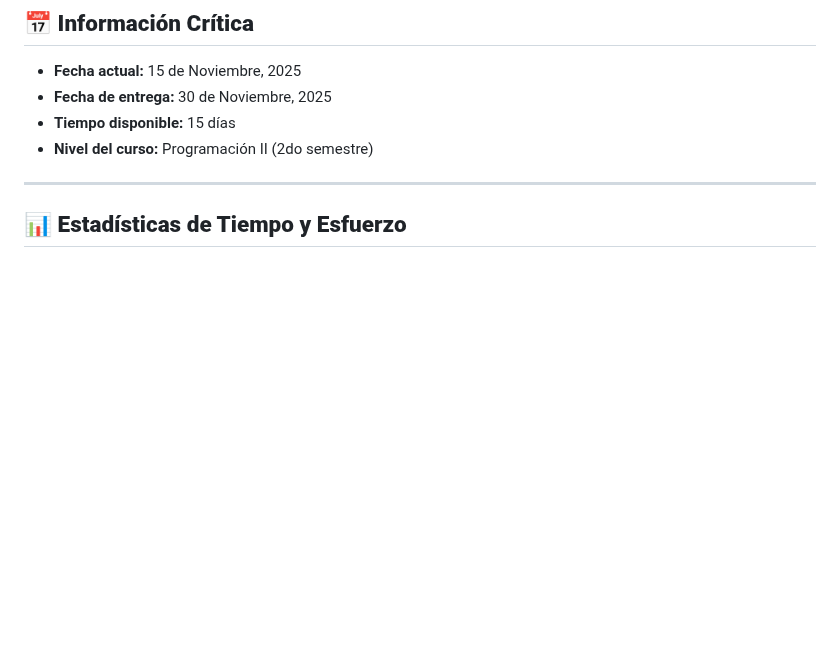
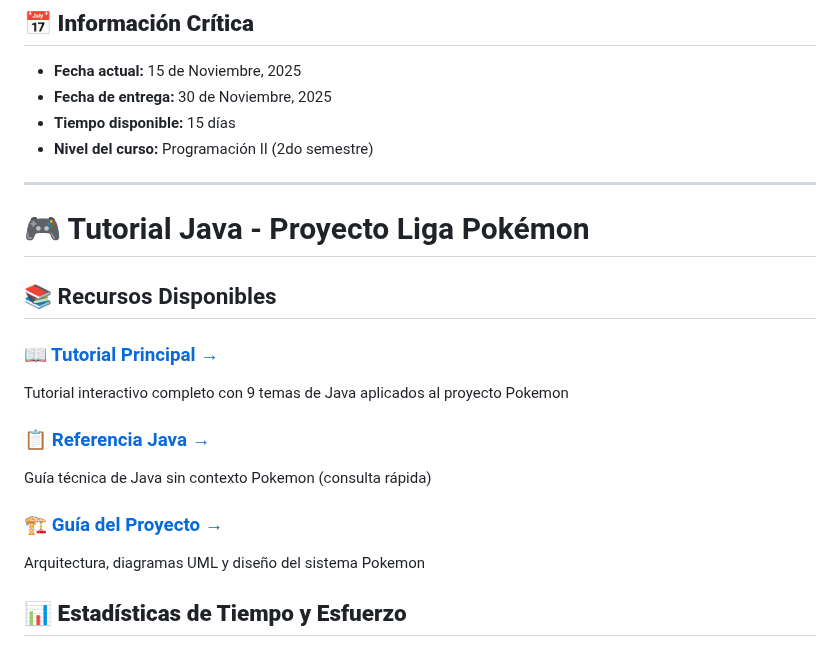
Before and after one commit to ladbdevelopment/java-pokemon-tutorial, a Markdown page: README.md, the part around the change. Rendered like a GitHub page; blank space fills up the shorter version.

Commit message:
Enhance README with Java Pokémon tutorial resources
Added tutorial and resource links for Java Pokémon project.

```diff
--- a/README.md
+++ b/README.md
@@ -7,6 +7,19 @@
 - **Nivel del curso:** Programación II (2do semestre)
 
 ---
+
+# 🎮 Tutorial Java - Proyecto Liga Pokémon
+
+## 📚 Recursos Disponibles
+
+### [📖 Tutorial Principal →](https://ladbdevelopment.github.io/java-pokemon-tutorial/)
+Tutorial interactivo completo con 9 temas de Java aplicados al proyecto Pokemon
+
+### [📋 Referencia Java →](https://ladbdevelopment.github.io/java-pokemon-tutorial/referencia.html)
+Guía técnica de Java sin contexto Pokemon (consulta rápida)
+
+### [🏗️ Guía del Proyecto →](https://ladbdevelopment.github.io/java-pokemon-tutorial/guia-proyecto.html)
+Arquitectura, diagramas UML y diseño del sistema Pokemon
 
 ## 📊 **Estadísticas de Tiempo y Esfuerzo**
 
```
